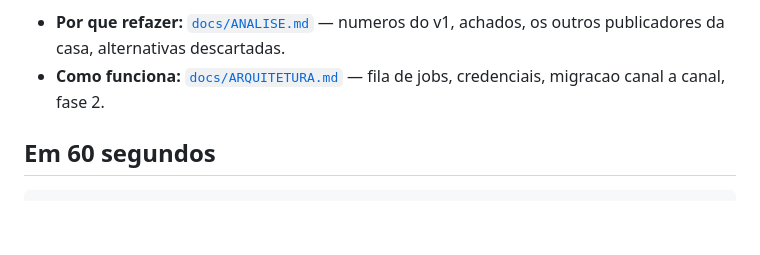
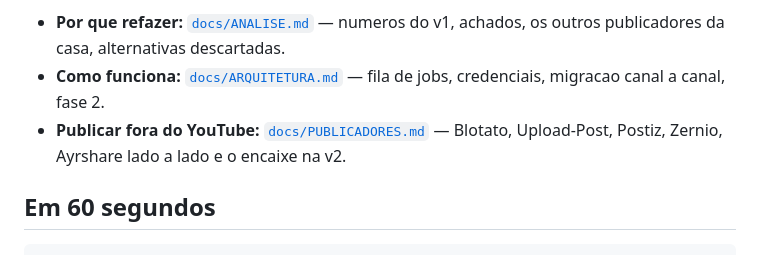
Before and after one commit to inematds/yt-pub-livesx2, a Markdown page: README.md, the part around the change. GitHub-like rendering; blank space fills up the shorter version.

```diff
--- a/README.md
+++ b/README.md
@@ -6,6 +6,7 @@ sem os 35 processos, 18 portas e 17 copias do codigo.
 
 - **Por que refazer:** [`docs/ANALISE.md`](docs/ANALISE.md) — numeros do v1, achados, os outros publicadores da casa, alternativas descartadas.
 - **Como funciona:** [`docs/ARQUITETURA.md`](docs/ARQUITETURA.md) — fila de jobs, credenciais, migracao canal a canal, fase 2.
+- **Publicar fora do YouTube:** [`docs/PUBLICADORES.md`](docs/PUBLICADORES.md) — Blotato, Upload-Post, Postiz, Zernio, Ayrshare lado a lado e o encaixe na v2.
 
 ## Em 60 segundos
 
```
Also changed, not shown: docs/PUBLICADORES.md (added, +100 -0 lines).
